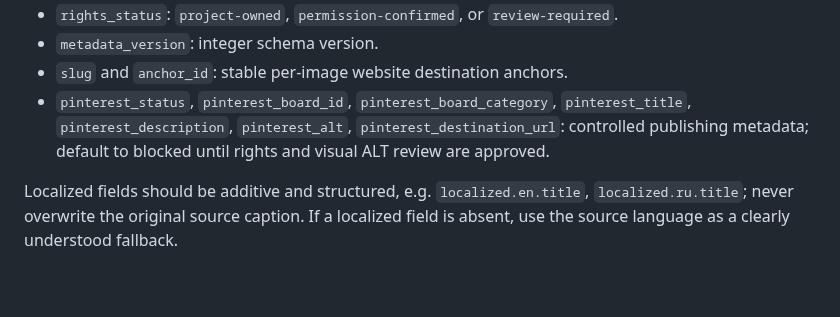
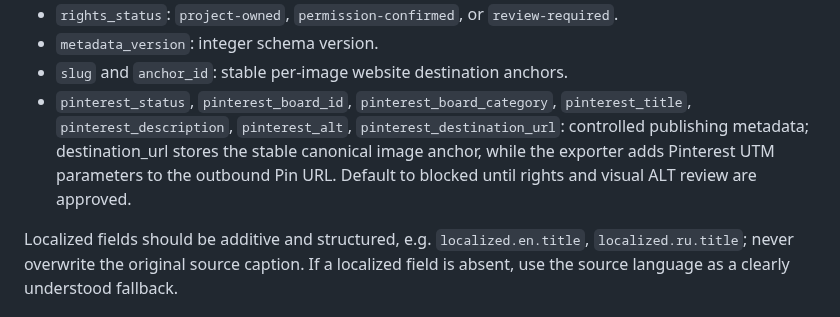
Before and after one commit to zombcash/zombcash.github.io, a Markdown page: GALLERY-TAXONOMY.md, the part around the change. Rendered like a GitHub page; blank space fills up the shorter version.

Commit message:
Document Pinterest canonical and UTM destination handling

```diff
--- a/GALLERY-TAXONOMY.md
+++ b/GALLERY-TAXONOMY.md
@@ -40,7 +40,7 @@ Add fields without deleting the original:
 - `rights_status`: `project-owned`, `permission-confirmed`, or `review-required`.
 - `metadata_version`: integer schema version.
 - `slug` and `anchor_id`: stable per-image website destination anchors.
-- `pinterest_status`, `pinterest_board_id`, `pinterest_board_category`, `pinterest_title`, `pinterest_description`, `pinterest_alt`, `pinterest_destination_url`: controlled publishing metadata; default to blocked until rights and visual ALT review are approved.
+- `pinterest_status`, `pinterest_board_id`, `pinterest_board_category`, `pinterest_title`, `pinterest_description`, `pinterest_alt`, `pinterest_destination_url`: controlled publishing metadata; destination_url stores the stable canonical image anchor, while the exporter adds Pinterest UTM parameters to the outbound Pin URL. Default to blocked until rights and visual ALT review are approved.
 
 Localized fields should be additive and structured, e.g. `localized.en.title`, `localized.ru.title`; never overwrite the original source caption. If a localized field is absent, use the source language as a clearly understood fallback.
 
```
